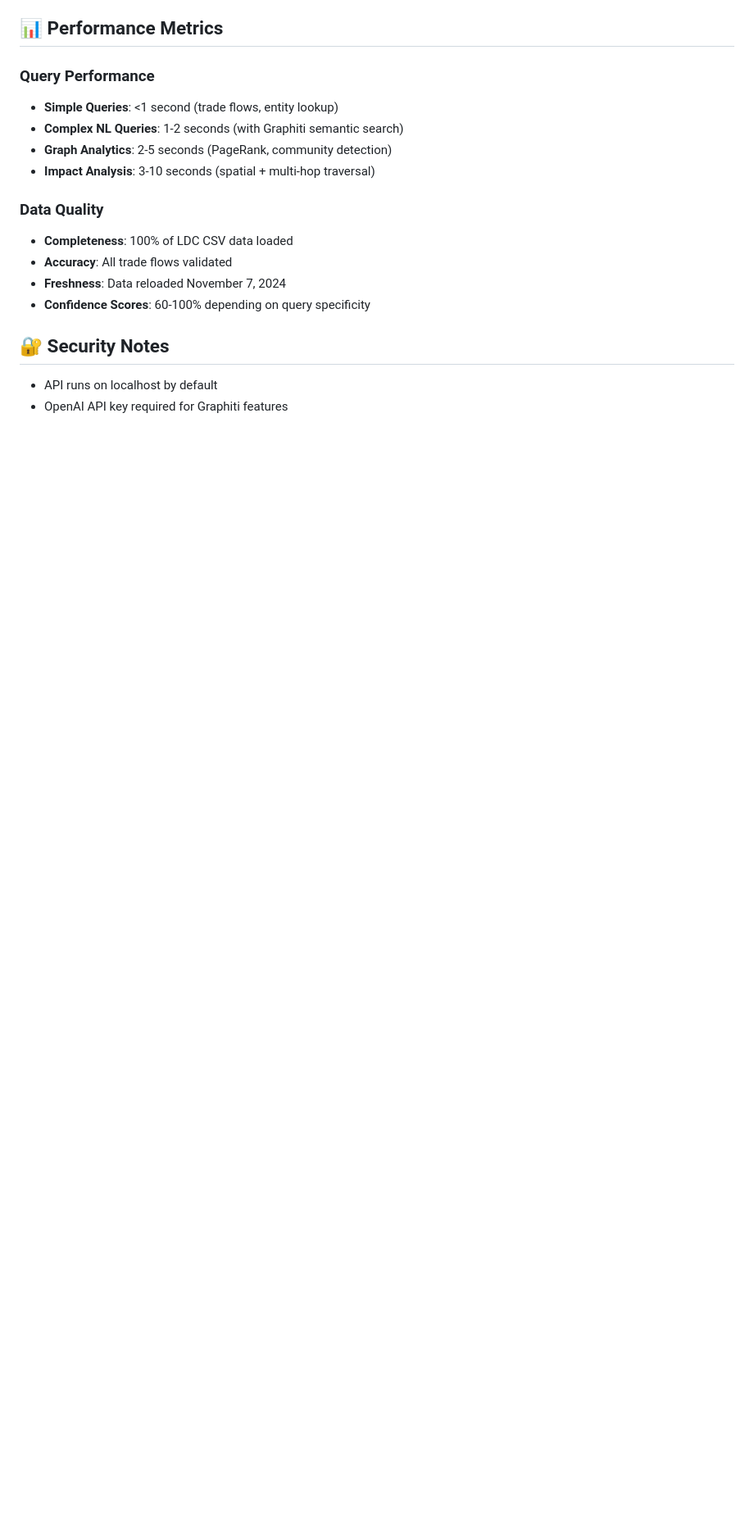
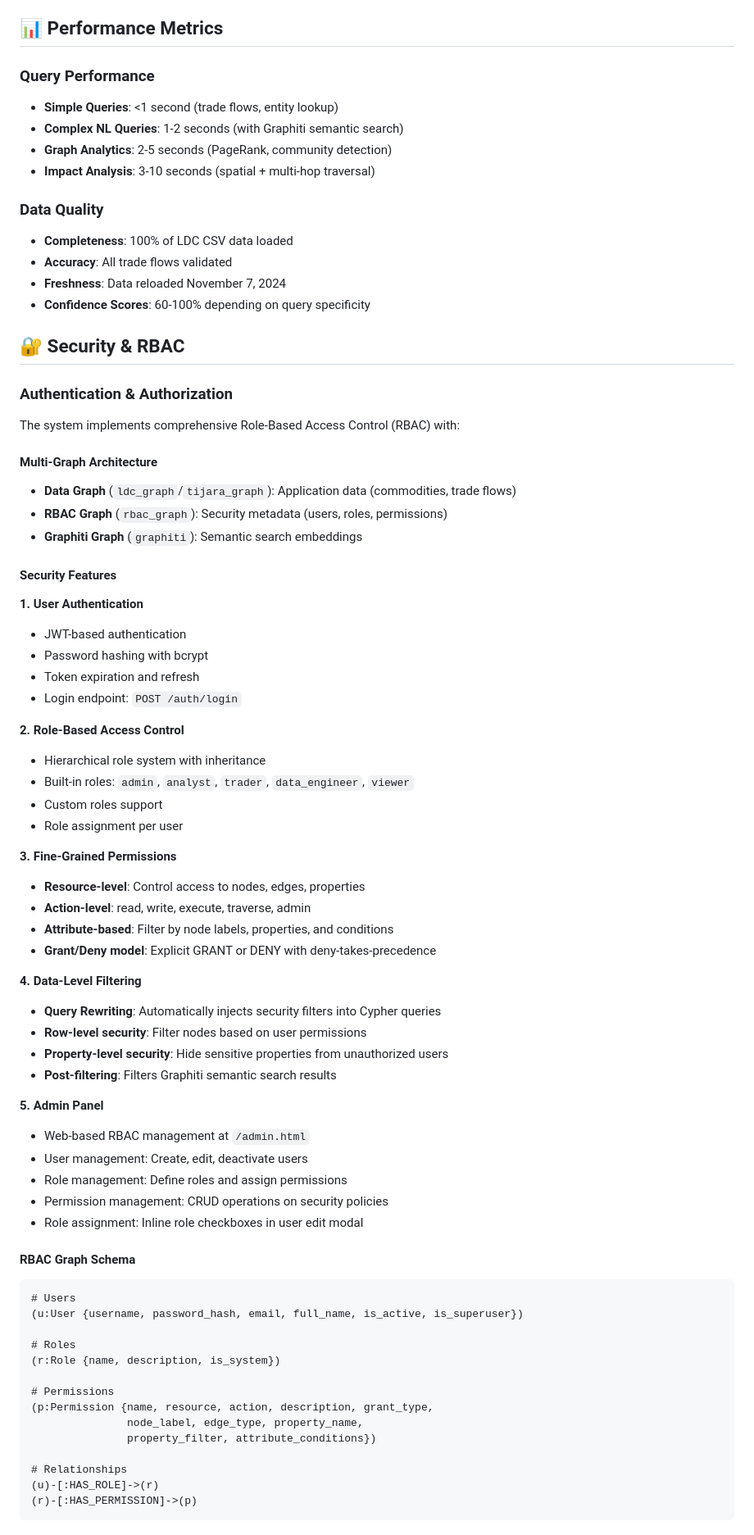
Before and after one commit to FalkorDB-POCs/tijara-knowledge-graph-orm, a Markdown page: README.md, the part around one of its changes. Shown at 82% size. Rendered like a GitHub page; blank space fills up the shorter version.

````diff
--- a/README.md
+++ b/README.md
@@ -516,6 +516,66 @@ GET /stats
 - **Freshness**: Data reloaded November 7, 2024
 - **Confidence Scores**: 60-100% depending on query specificity
 
-## 🔐 Security Notes
+## 🔐 Security & RBAC
 
-- API runs on localhost by default
+### Authentication & Authorization
+
+The system implements comprehensive Role-Based Access Control (RBAC) with:
+
+#### Multi-Graph Architecture
+- **Data Graph** (`ldc_graph`/`tijara_graph`): Application data (commodities, trade flows)
+- **RBAC Graph** (`rbac_graph`): Security metadata (users, roles, permissions)
+- **Graphiti Graph** (`graphiti`): Semantic search embeddings
+
+#### Security Features
+
+**1. User Authentication**
+- JWT-based authentication
+- Password hashing with bcrypt
+- Token expiration and refresh
+- Login endpoint: `POST /auth/login`
+
+**2. Role-Based Access Control**
+- Hierarchical role system with inheritance
+- Built-in roles: `admin`, `analyst`, `trader`, `data_engineer`, `viewer`
+- Custom roles support
+- Role assignment per user
+
+**3. Fine-Grained Permissions**
+- **Resource-level**: Control access to nodes, edges, properties
+- **Action-level**: read, write, execute, traverse, admin
+- **Attribute-based**: Filter by node labels, properties, and conditions
+- **Grant/Deny model**: Explicit GRANT or DENY with deny-takes-precedence
+
+**4. Data-Level Filtering**
+- **Query Rewriting**: Automatically injects security filters into Cypher queries
+- **Row-level security**: Filter nodes based on user permissions
+- **Property-level security**: Hide sensitive properties from unauthorized users
+- **Post-filtering**: Filters Graphiti semantic search results
+
+**5. Admin Panel**
+- Web-based RBAC management at `/admin.html`
+- User management: Create, edit, deactivate users
+- Role management: Define roles and assign permissions
+- Permission management: CRUD operations on security policies
+- Role assignment: Inline role checkboxes in user edit modal
+
+#### RBAC Graph Schema
+
+```cypher
+# Users
+(u:User {username, password_hash, email, full_name, is_active, is_superuser})
+
+# Roles
+(r:Role {name, description, is_system})
+
+# Permissions
+(p:Permission {name, resource, action, description, grant_type,
+               node_label, edge_type, property_name,
+               property_filter, attribute_conditions})
+
+# Relationships
+(u)-[:HAS_ROLE]->(r)
+(r)-[:HAS_PERMISSION]->(p)
+```
+
````
Also changed, not shown: other parts of README.md (+84 -5 lines).
